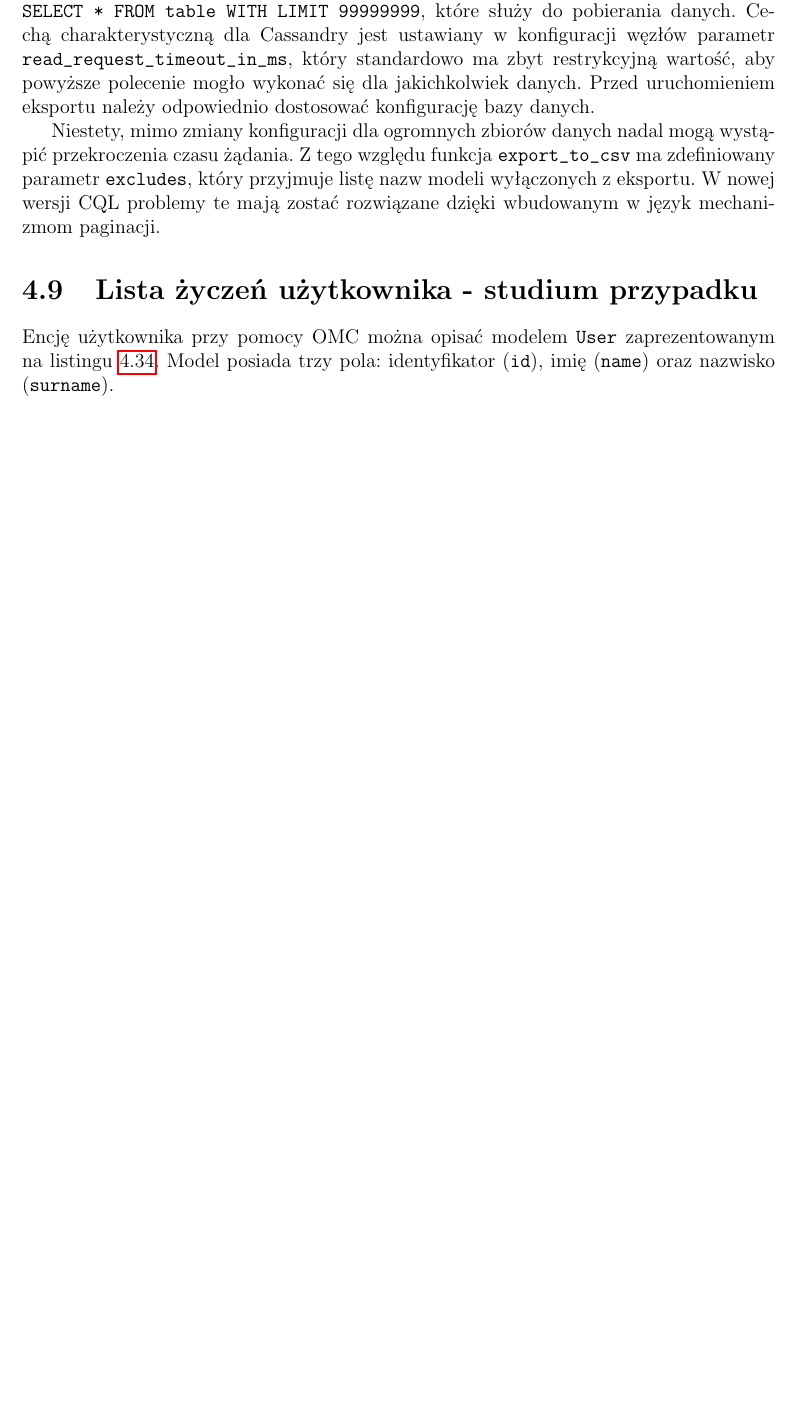
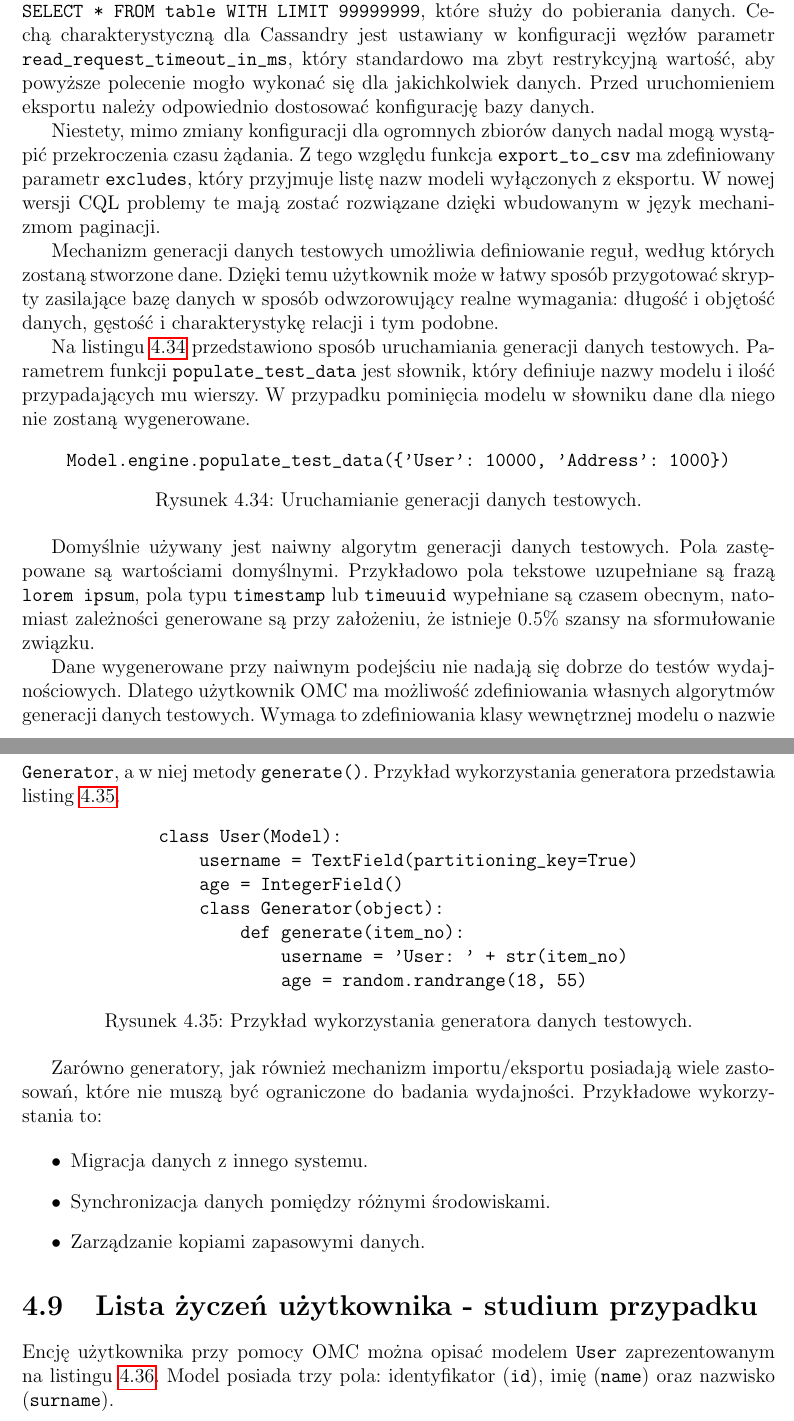
Before and after one commit to turekj/cassom, a LaTeX thesis (thesis/main.tex, which reads thesis/object_modeling.tex): part of page 47 of 52 before the commit and two parts of pages 47 and 48 of 52 after it, the two joined at a grey line, cut so that both start at the same text, the shorter picture padded with empty space. The pictures show the PDF file thesis/main.pdf that the author committed with the source.

Commit message:
Finished describing profiling and performance testing tools

```diff
--- a/thesis/object_modeling.tex
+++ b/thesis/object_modeling.tex
@@ -1111,6 +1111,51 @@ Używając mechanizmu eksportu należy pamiętać, że obecna implementacja pole
 
 Niestety, mimo zmiany konfiguracji dla ogromnych zbiorów danych nadal mogą wystąpić przekroczenia czasu żądania. Z~tego względu funkcja \verb+export_to_csv+ ma zdefiniowany parametr \verb+excludes+, który przyjmuje listę nazw modeli wyłączonych z~eksportu. W~nowej wersji CQL problemy te mają zostać rozwiązane dzięki wbudowanym w~język mechanizmom paginacji.
 
+Mechanizm generacji danych testowych umożliwia definiowanie reguł, według których zostaną stworzone dane. Dzięki temu użytkownik może w~łatwy sposób przygotować skrypty zasilające bazę danych w~sposób odwzorowujący realne wymagania: długość i~objętość danych, gęstość i~charakterystykę relacji i~tym podobne.
+
+Na listingu~\ref{vrb:test_data_populatiuon} przedstawiono sposób uruchamiania generacji danych testowych. Parametrem funkcji \verb+populate_test_data+ jest słownik, który definiuje nazwy modelu i~ilość przypadających mu wierszy. W~przypadku pominięcia modelu w~słowniku dane dla niego nie zostaną wygenerowane.
+
+\begin{verbbox}
+	Model.engine.populate_test_data({'User': 10000, 'Address': 1000})
+\end{verbbox}
+
+\begin{figure}[ht!]
+	\centering
+	\theverbbox
+	\caption{Uruchamianie generacji danych testowych.}
+	\label{vrb:test_data_populatiuon}
+\end{figure}
+
+Domyślnie używany jest naiwny algorytm generacji danych testowych. Pola zastępowane są wartościami domyślnymi. Przykładowo pola tekstowe uzupełniane są frazą \verb+lorem ipsum+, pola typu \verb+timestamp+ lub \verb+timeuuid+ wypełniane są czasem obecnym, natomiast zależności generowane są przy założeniu, że istnieje $0.5\%$ szansy na sformułowanie związku.
+
+Dane wygenerowane przy naiwnym podejściu nie nadają się dobrze do testów wydajnościowych. Dlatego użytkownik OMC ma możliwość zdefiniowania własnych algorytmów generacji danych testowych. Wymaga to zdefiniowania klasy wewnętrznej modelu o~nazwie \verb+Generator+, a~w niej metody \verb+generate()+. Przykład wykorzystania generatora przedstawia listing~\ref{vrb:test_data_generator}.
+
+\begin{verbbox}
+	class User(Model):
+	    username = TextField(partitioning_key=True)
+	    age = IntegerField()
+
+	    class Generator(object):
+	        def generate(item_no):
+	            username = 'User: ' + str(item_no)
+	            age = random.randrange(18, 55)
+\end{verbbox}
+
+\begin{figure}[ht!]
+	\centering
+	\theverbbox
+	\caption{Przykład wykorzystania generatora danych testowych.}
+	\label{vrb:test_data_generator}
+\end{figure}
+
+Zarówno generatory, jak również mechanizm importu/eksportu posiadają wiele zastosowań, które nie muszą być ograniczone do badania wydajności. Przykładowe wykorzystania to:
+
+\begin{itemize}
+	\item Migracja danych z~innego systemu.
+	\item Synchronizacja danych pomiędzy różnymi środowiskami.
+	\item Zarządzanie kopiami zapasowymi danych.
+\end{itemize}
+
 \section{Lista życzeń użytkownika - studium przypadku}
 
 Encję użytkownika przy pomocy OMC można opisać modelem \verb+User+ zaprezentowanym na listingu~\ref{lst:omc_user_definition}. Model posiada trzy pola: identyfikator (\verb+id+), imię (\verb+name+) oraz nazwisko (\verb+surname+).
```
Also changed, not shown: thesis/main.pdf.
